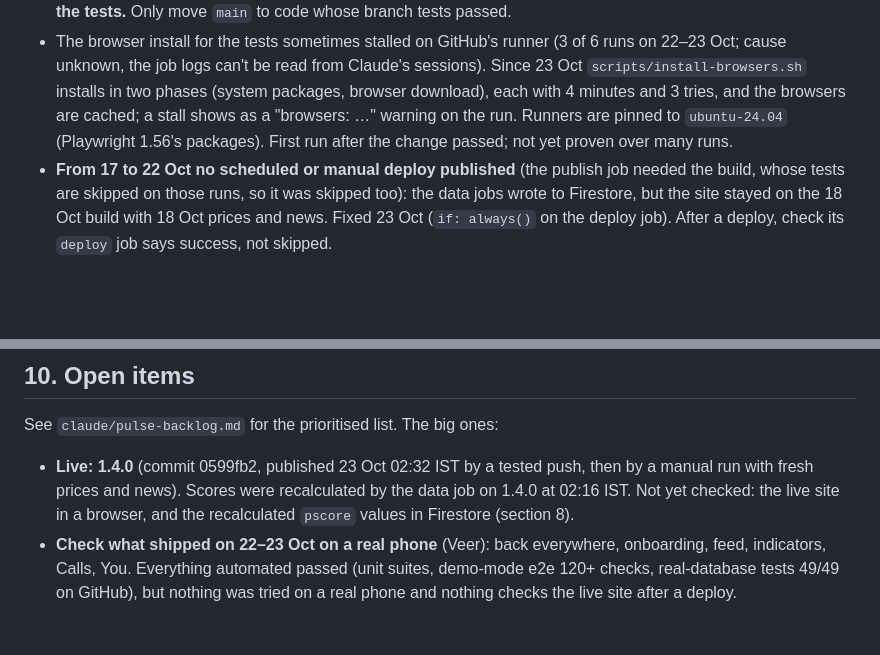
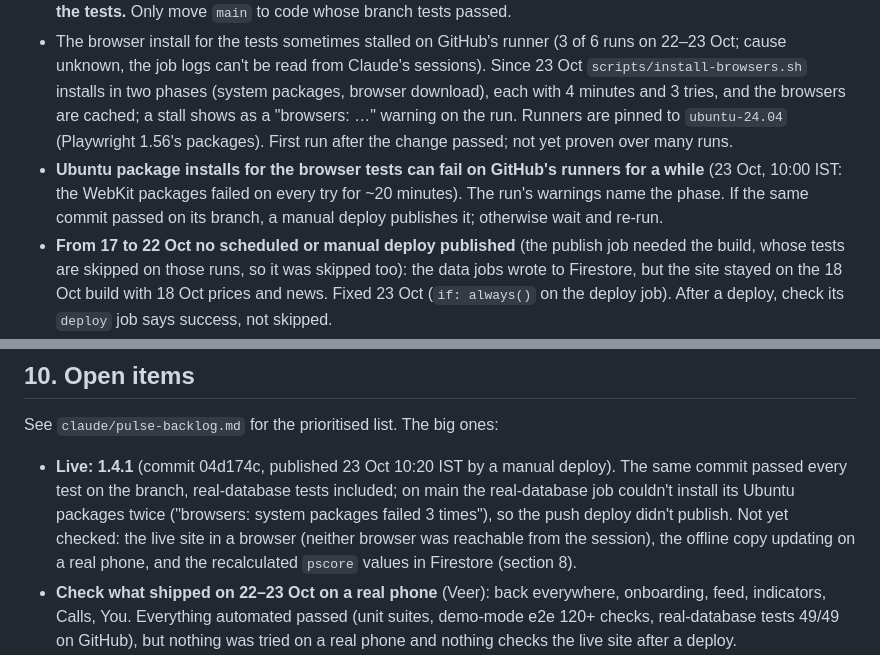
Before and after one commit to bigcapllco24-spec/pulse, a Markdown page: docs/HANDOFF.md, 2 parts joined by grey strips. Rendered like a GitHub page; blank space fills up the shorter version.

Commit message:
docs: 1.4.1 live, what isn't verified yet, runner package failures
Co-Authored-By: Claude Opus 5.5 <noreply@anthropic.com>
Claude-Session: https://claude.ai/code/session_01FnDiBuAMKDtBVxddTX7pt2

```diff
--- a/docs/HANDOFF.md
+++ b/docs/HANDOFF.md
@@ -356,6 +356,9 @@ cd web && python3 -m http.server 8775 &      # for your own probes; check.sh sta
   phases (system packages, browser download), each with 4 minutes and 3 tries, and the browsers are cached; a stall
   shows as a "browsers: …" warning on the run. Runners are pinned to `ubuntu-24.04` (Playwright 1.56's packages).
   First run after the change passed; not yet proven over many runs.
+- **Ubuntu package installs for the browser tests can fail on GitHub's runners for a while** (23 Oct, 10:00 IST:
+  the WebKit packages failed on every try for ~20 minutes). The run's warnings name the phase. If the same commit
+  passed on its branch, a manual deploy publishes it; otherwise wait and re-run.
 - **From 17 to 22 Oct no scheduled or manual deploy published** (the publish job needed the build, whose tests are
   skipped on those runs, so it was skipped too): the data jobs wrote to Firestore, but the site stayed on the 18 Oct
   build with 18 Oct prices and news. Fixed 23 Oct (`if: always()` on the deploy job). After a deploy, check its
@@ -430,9 +433,11 @@ cd web && python3 -m http.server 8775 &      # for your own probes; check.sh sta
 ## 10. Open items
 
 See `claude/pulse-backlog.md` for the prioritised list. The big ones:
-- **Live: 1.4.0** (commit 0599fb2, published 23 Oct 02:32 IST by a tested push, then by a manual run with fresh
-  prices and news). Scores were recalculated by the data job on 1.4.0 at 02:16 IST. Not yet checked: the live site
-  in a browser, and the recalculated `pscore` values in Firestore (section 8).
+- **Live: 1.4.1** (commit 04d174c, published 23 Oct 10:20 IST by a manual deploy). The same commit passed every
+  test on the branch, real-database tests included; on main the real-database job couldn't install its Ubuntu
+  packages twice ("browsers: system packages failed 3 times"), so the push deploy didn't publish. Not yet checked:
+  the live site in a browser (neither browser was reachable from the session), the offline copy updating on a real
+  phone, and the recalculated `pscore` values in Firestore (section 8).
 - **Check what shipped on 22–23 Oct on a real phone** (Veer): back everywhere, onboarding, feed, indicators, Calls,
   You. Everything automated passed (unit suites, demo-mode e2e 120+ checks, real-database tests 49/49 on GitHub), but
   nothing was tried on a real phone and nothing checks the live site after a deploy.
```
Also changed, not shown: other parts of docs/HANDOFF.md (+1 -1 lines), docs/BACKLOG.md (+3 -1 lines).
